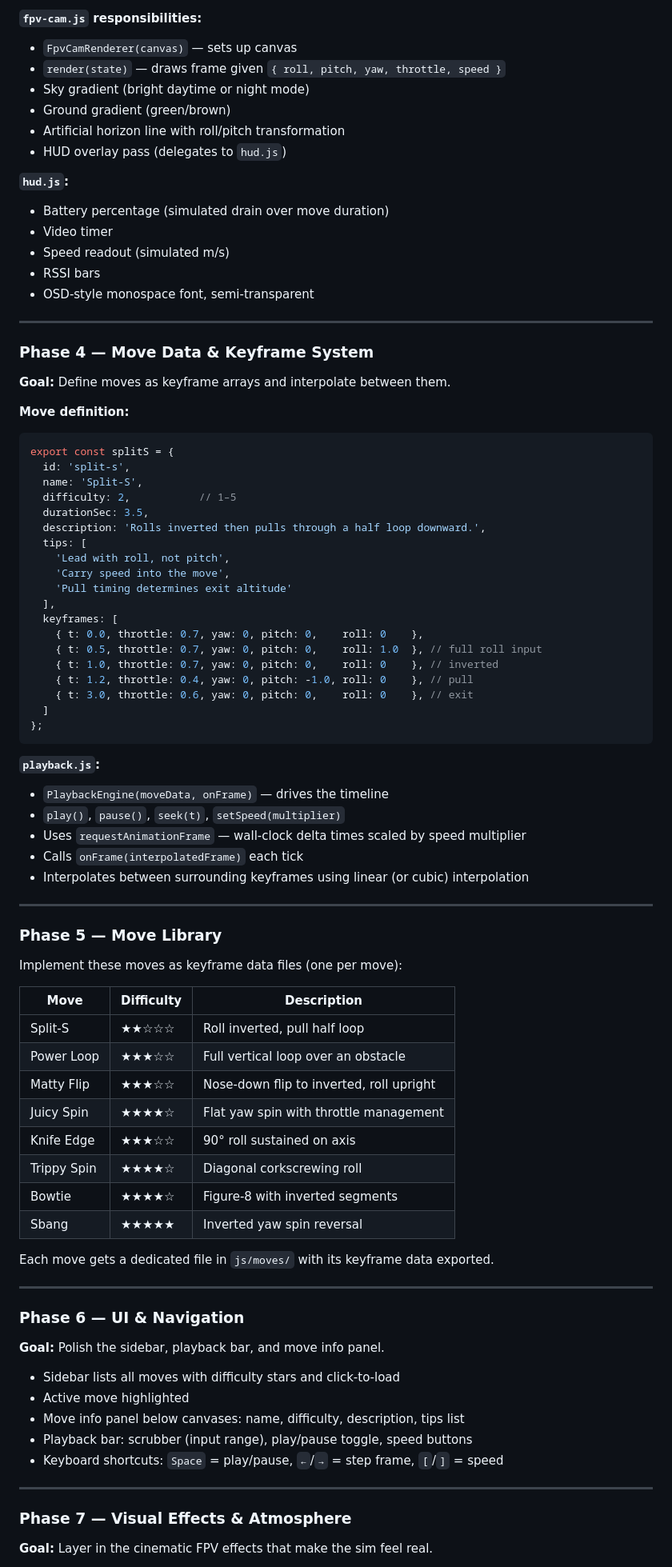
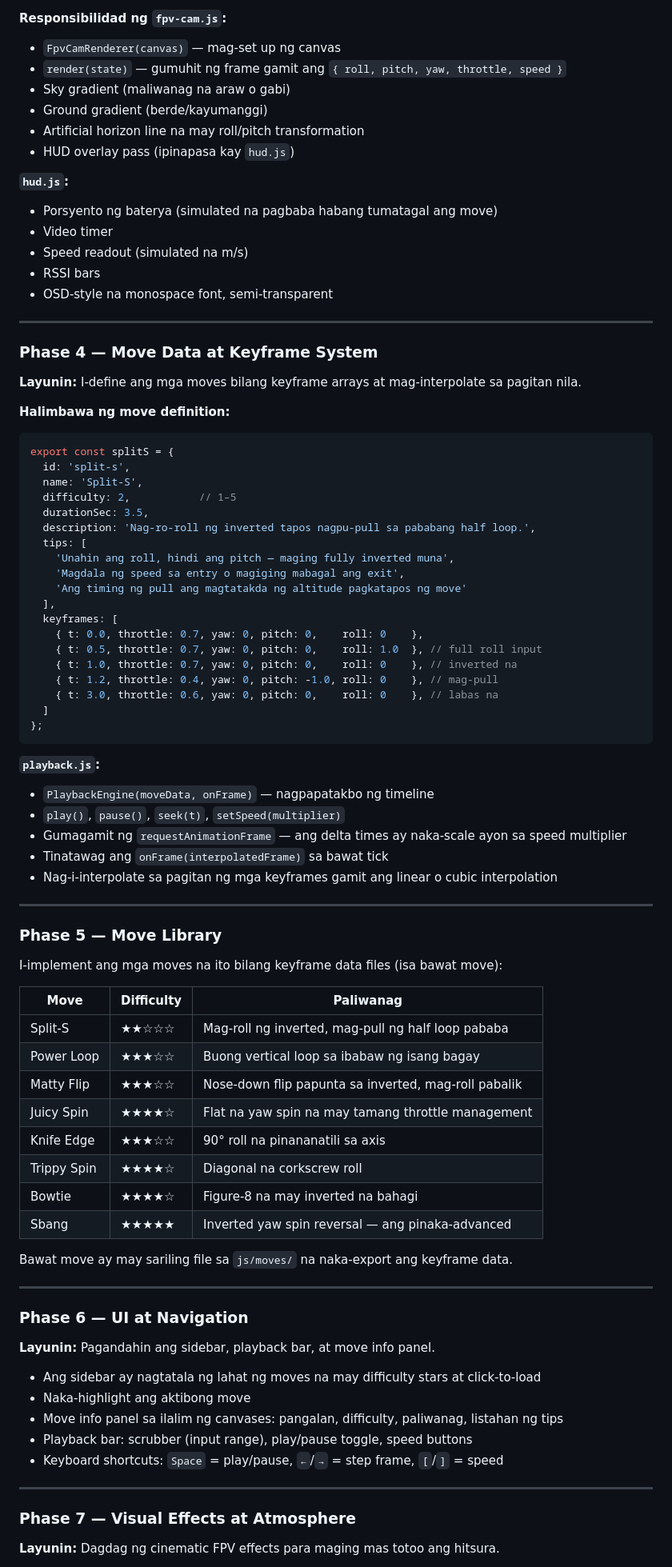
Before and after one commit to GitLaurence/fpv-sbang-moves, a Markdown page: README.md, the part around one of its changes. Shown at 80% size. Rendered like a GitHub page.

Commit message:
Rewrite README instructions in Taglish for Pinoy FPV pilots
https://claude.ai/code/session_01PXVW7U8Nif2sa9TEejPq9F

````diff
--- a/README.md
+++ b/README.md
@@ -119,89 +119,89 @@ fpv-sbang-moves/
 
-**`fpv-cam.js` responsibilities:**
-- `FpvCamRenderer(canvas)` — sets up canvas
-- `render(state)` — draws frame given `{ roll, pitch, yaw, throttle, speed }`
-- Sky gradient (bright daytime or night mode)
-- Ground gradient (green/brown)
-- Artificial horizon line with roll/pitch transformation
-- HUD overlay pass (delegates to `hud.js`)
+**Responsibilidad ng `fpv-cam.js`:**
+- `FpvCamRenderer(canvas)` — mag-set up ng canvas
+- `render(state)` — gumuhit ng frame gamit ang `{ roll, pitch, yaw, throttle, speed }`
+- Sky gradient (maliwanag na araw o gabi)
+- Ground gradient (berde/kayumanggi)
+- Artificial horizon line na may roll/pitch transformation
+- HUD overlay pass (ipinapasa kay `hud.js`)
 
 **`hud.js`:**
-- Battery percentage (simulated drain over move duration)
+- Porsyento ng baterya (simulated na pagbaba habang tumatagal ang move)
 - Video timer
-- Speed readout (simulated m/s)
+- Speed readout (simulated na m/s)
 - RSSI bars
-- OSD-style monospace font, semi-transparent
+- OSD-style na monospace font, semi-transparent
 
 ---
 
-### Phase 4 — Move Data & Keyframe System
+### Phase 4 — Move Data at Keyframe System
 
-**Goal:** Define moves as keyframe arrays and interpolate between them.
+**Layunin:** I-define ang mga moves bilang keyframe arrays at mag-interpolate sa pagitan nila.
 
-**Move definition:**
+**Halimbawa ng move definition:**
 ```js
 export const splitS = {
   id: 'split-s',
   name: 'Split-S',
   difficulty: 2,           // 1–5
   durationSec: 3.5,
-  description: 'Rolls inverted then pulls through a half loop downward.',
+  description: 'Nag-ro-roll ng inverted tapos nagpu-pull sa pababang half loop.',
   tips: [
-    'Lead with roll, not pitch',
-    'Carry speed into the move',
-    'Pull timing determines exit altitude'
+    'Unahin ang roll, hindi ang pitch — maging fully inverted muna',
+    'Magdala ng speed sa entry o magiging mabagal ang exit',
+    'Ang timing ng pull ang magtatakda ng altitude pagkatapos ng move'
   ],
   keyframes: [
     { t: 0.0, throttle: 0.7, yaw: 0, pitch: 0,    roll: 0    },
     { t: 0.5, throttle: 0.7, yaw: 0, pitch: 0,    roll: 1.0  }, // full roll input
-    { t: 1.0, throttle: 0.7, yaw: 0, pitch: 0,    roll: 0    }, // inverted
-    { t: 1.2, throttle: 0.4, yaw: 0, pitch: -1.0, roll: 0    }, // pull
-    { t: 3.0, throttle: 0.6, yaw: 0, pitch: 0,    roll: 0    }, // exit
+    { t: 1.0, throttle: 0.7, yaw: 0, pitch: 0,    roll: 0    }, // inverted na
+    { t: 1.2, throttle: 0.4, yaw: 0, pitch: -1.0, roll: 0    }, // mag-pull
+    { t: 3.0, throttle: 0.6, yaw: 0, pitch: 0,    roll: 0    }, // labas na
   ]
 };
 ```
 
 **`playback.js`:**
-- `PlaybackEngine(moveData, onFrame)` — drives the timeline
+- `PlaybackEngine(moveData, onFrame)` — nagpapatakbo ng timeline
 - `play()`, `pause()`, `seek(t)`, `setSpeed(multiplier)`
-- Uses `requestAnimationFrame` — wall-clock delta times scaled by speed multiplier
-- Calls `onFrame(interpolatedFrame)` each tick
-- Interpolates between surrounding keyframes using linear (or cubic) interpolation
+- Gumagamit ng `requestAnimationFrame` — ang delta times ay naka-scale ayon sa speed multiplier
+- Tinatawag ang `onFrame(interpolatedFrame)` sa bawat tick
+- Nag-i-interpolate sa pagitan ng mga keyframes gamit ang linear o cubic interpolation
 
 ---
 
 ### Phase 5 — Move Library
 
-Implement these moves as keyframe data files (one per move):
+I-implement ang mga moves na ito bilang keyframe data files (isa bawat move):
 
-| Move | Difficulty | Description |
+| Move | Difficulty | Paliwanag |
 |---|---|---|
-| Split-S | ★★☆☆☆ | Roll inverted, pull half loop |
-| Power Loop | ★★★☆☆ | Full vertical loop over an obstacle |
-| Matty Flip | ★★★☆☆ | Nose-down flip to inverted, roll upright |
-| Juicy Spin | ★★★★☆ | Flat yaw spin with throttle management |
-| Knife Edge | ★★★☆☆ | 90° roll sustained on axis |
-| Trippy Spin | ★★★★☆ | Diagonal corkscrewing roll |
-| Bowtie | ★★★★☆ | Figure-8 with inverted segments |
-| Sbang | ★★★★★ | Inverted yaw spin reversal |
+| Split-S | ★★☆☆☆ | Mag-roll ng inverted, mag-pull ng half loop pababa |
+| Power Loop | ★★★☆☆ | Buong vertical loop sa ibabaw ng isang bagay |
+| Matty Flip | ★★★☆☆ | Nose-down flip papunta sa inverted, mag-roll pabalik |
+| Juicy Spin | ★★★★☆ | Flat na yaw spin na may tamang throttle management |
+| Knife Edge | ★★★☆☆ | 90° roll na pinananatili sa axis |
+| Trippy Spin | ★★★★☆ | Diagonal na corkscrew roll |
+| Bowtie | ★★★★☆ | Figure-8 na may inverted na bahagi |
+| Sbang | ★★★★★ | Inverted yaw spin reversal — ang pinaka-advanced |
 
-Each move gets a dedicated file in `js/moves/` with its keyframe data exported.
+Bawat move ay may sariling file sa `js/moves/` na naka-export ang keyframe data.
 
 ---
 
-### Phase 6 — UI & Navigation
+### Phase 6 — UI at Navigation
 
-**Goal:** Polish the sidebar, playback bar, and move info panel.
+**Layunin:** Pagandahin ang sidebar, playback bar, at move info panel.
 
-- Sidebar lists all moves with difficulty stars and click-to-load
-- Active move highlighted
-- Move info panel below canvases: name, difficulty, description, tips list
+- Ang sidebar ay nagtatala ng lahat ng moves na may difficulty stars at click-to-load
+- Naka-highlight ang aktibong move
+- Move info panel sa ilalim ng canvases: pangalan, difficulty, paliwanag, listahan ng tips
 - Playback bar: scrubber (input range), play/pause toggle, speed buttons
 - Keyboard shortcuts: `Space` = play/pause, `←`/`→` = step frame, `[`/`]` = speed
 
 ---
 
-### Phase 7 — Visual Effects & Atmosphere
+### Phase 7 — Visual Effects at Atmosphere
 
-**Goal:** Layer in the cinematic FPV effects that make the sim feel real.
+**Layunin:** Dagdag ng cinematic FPV effects para maging mas totoo ang hitsura.
 
````
Also changed, not shown: other parts of README.md (+233 -214 lines).
